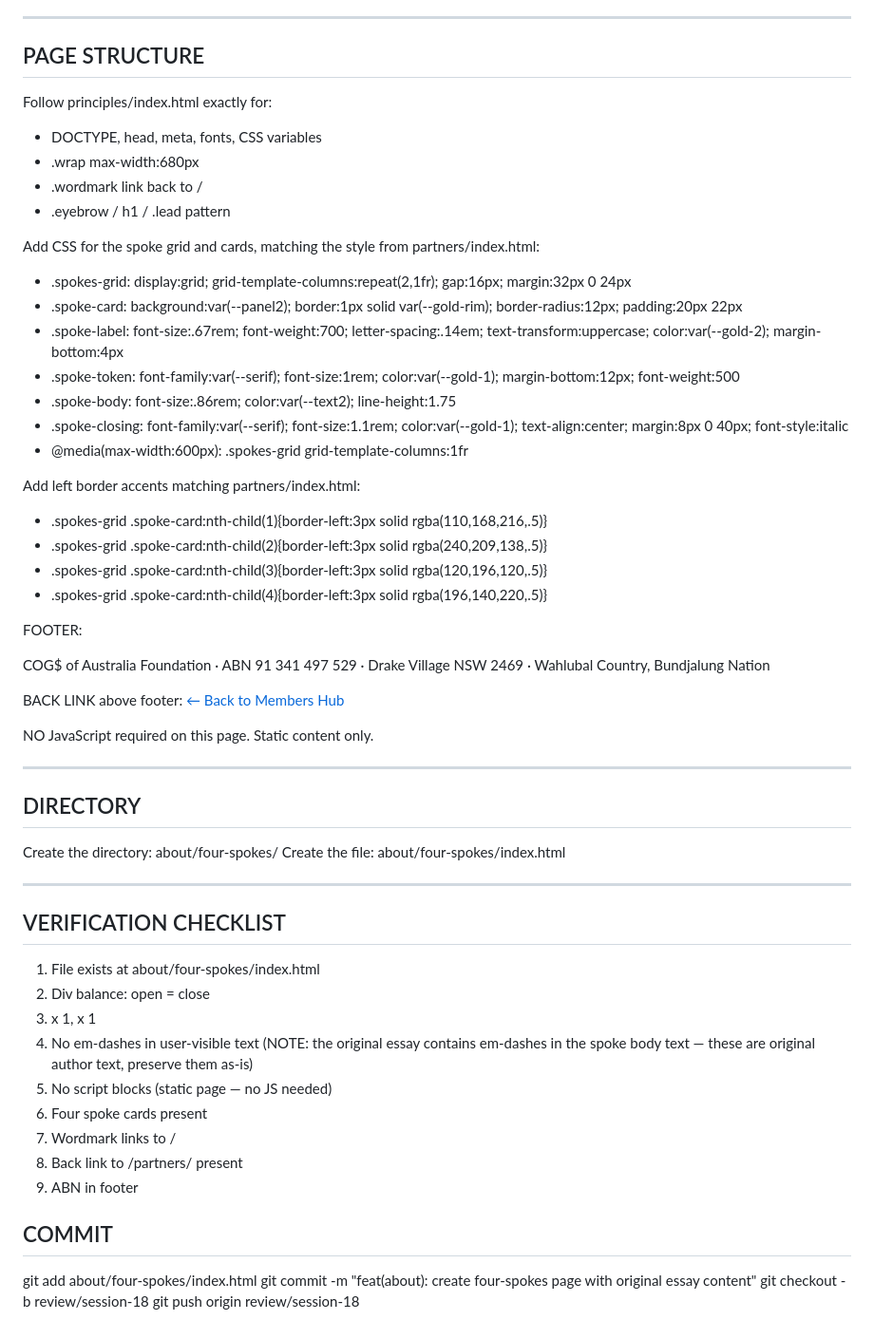
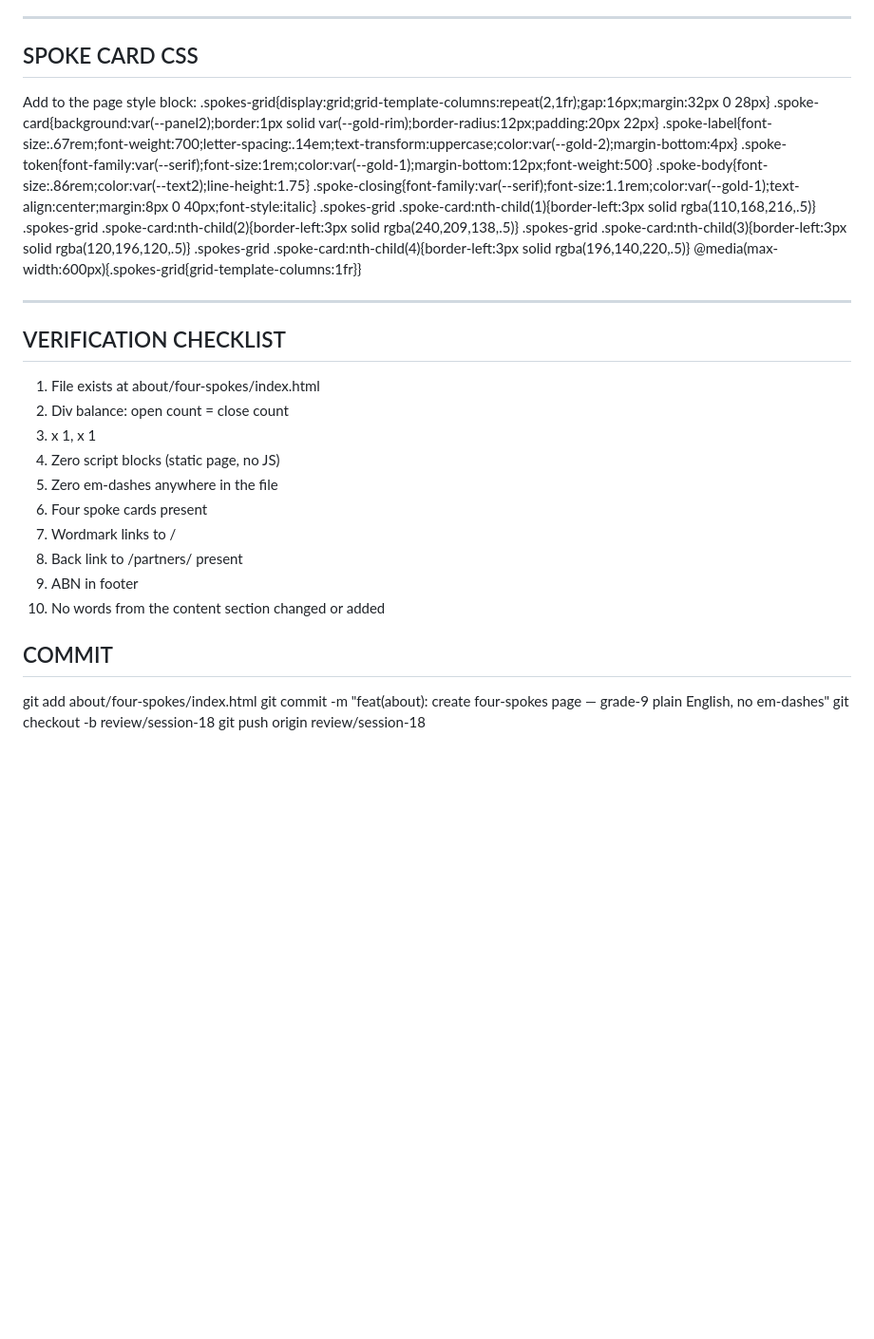
Before and after one commit to cogsaustralia/Cog, a Markdown page: _design/ccc-session-18-four-spokes-page.md, the part around one of its changes. Shown at 95% size. Drawn GitHub-style; blank space fills up the shorter version.

```diff
--- a/_design/ccc-session-18-four-spokes-page.md
+++ b/_design/ccc-session-18-four-spokes-page.md
@@ -66,59 +78,36 @@ CLOSING LINE (after grid):
 
 ---
 
-## PAGE STRUCTURE
-
-Follow principles/index.html exactly for:
-- DOCTYPE, head, meta, fonts, CSS variables
-- .wrap max-width:680px
-- .wordmark link back to /
-- .eyebrow / h1 / .lead pattern
-
-Add CSS for the spoke grid and cards, matching the style from partners/index.html:
-- .spokes-grid: display:grid; grid-template-columns:repeat(2,1fr); gap:16px; margin:32px 0 24px
-- .spoke-card: background:var(--panel2); border:1px solid var(--gold-rim); border-radius:12px; padding:20px 22px
-- .spoke-label: font-size:.67rem; font-weight:700; letter-spacing:.14em; text-transform:uppercase; color:var(--gold-2); margin-bottom:4px
-- .spoke-token: font-family:var(--serif); font-size:1rem; color:var(--gold-1); margin-bottom:12px; font-weight:500
-- .spoke-body: font-size:.86rem; color:var(--text2); line-height:1.75
-- .spoke-closing: font-family:var(--serif); font-size:1.1rem; color:var(--gold-1); text-align:center; margin:8px 0 40px; font-style:italic
-- @media(max-width:600px): .spokes-grid grid-template-columns:1fr
-
-Add left border accents matching partners/index.html:
-- .spokes-grid .spoke-card:nth-child(1){border-left:3px solid rgba(110,168,216,.5)}
-- .spokes-grid .spoke-card:nth-child(2){border-left:3px solid rgba(240,209,138,.5)}
-- .spokes-grid .spoke-card:nth-child(3){border-left:3px solid rgba(120,196,120,.5)}
-- .spokes-grid .spoke-card:nth-child(4){border-left:3px solid rgba(196,140,220,.5)}
-
-FOOTER:
-  <p class="notice">COG$ of Australia Foundation · ABN 91 341 497 529 · Drake Village NSW 2469 · Wahlubal Country, Bundjalung Nation</p>
-
-BACK LINK above footer:
-  <a href="/partners/" class="wordmark" style="font-size:.82rem;margin-bottom:0;margin-top:32px;display:inline-block">← Back to Members Hub</a>
-
-NO JavaScript required on this page. Static content only.
-
----
-
-## DIRECTORY
-Create the directory: about/four-spokes/
-Create the file: about/four-spokes/index.html
+## SPOKE CARD CSS
+Add to the page style block:
+.spokes-grid{display:grid;grid-template-columns:repeat(2,1fr);gap:16px;margin:32px 0 28px}
+.spoke-card{background:var(--panel2);border:1px solid var(--gold-rim);border-radius:12px;padding:20px 22px}
+.spoke-label{font-size:.67rem;font-weight:700;letter-spacing:.14em;text-transform:uppercase;color:var(--gold-2);margin-bottom:4px}
+.spoke-token{font-family:var(--serif);font-size:1rem;color:var(--gold-1);margin-bottom:12px;font-weight:500}
+.spoke-body{font-size:.86rem;color:var(--text2);line-height:1.75}
+.spoke-closing{font-family:var(--serif);font-size:1.1rem;color:var(--gold-1);text-align:center;margin:8px 0 40px;font-style:italic}
+.spokes-grid .spoke-card:nth-child(1){border-left:3px solid rgba(110,168,216,.5)}
+.spokes-grid .spoke-card:nth-child(2){border-left:3px solid rgba(240,209,138,.5)}
+.spokes-grid .spoke-card:nth-child(3){border-left:3px solid rgba(120,196,120,.5)}
+.spokes-grid .spoke-card:nth-child(4){border-left:3px solid rgba(196,140,220,.5)}
+@media(max-width:600px){.spokes-grid{grid-template-columns:1fr}}
 
 ---
 
 ## VERIFICATION CHECKLIST
 1. File exists at about/four-spokes/index.html
-2. Div balance: open = close
+2. Div balance: open count = close count
 3. </body> x 1, </html> x 1
-4. No em-dashes in user-visible text (NOTE: the original essay contains em-dashes in the
-   spoke body text — these are original author text, preserve them as-is)
-5. No script blocks (static page — no JS needed)
+4. Zero script blocks (static page, no JS)
+5. Zero em-dashes anywhere in the file
 6. Four spoke cards present
 7. Wordmark links to /
 8. Back link to /partners/ present
 9. ABN in footer
+10. No words from the content section changed or added
 
 ## COMMIT
 git add about/four-spokes/index.html
-git commit -m "feat(about): create four-spokes page with original essay content"
+git commit -m "feat(about): create four-spokes page — grade-9 plain English, no em-dashes"
 git checkout -b review/session-18
 git push origin review/session-18
```
Also changed, not shown: other parts of _design/ccc-session-18-four-spokes-page.md (+39 -27 lines).
